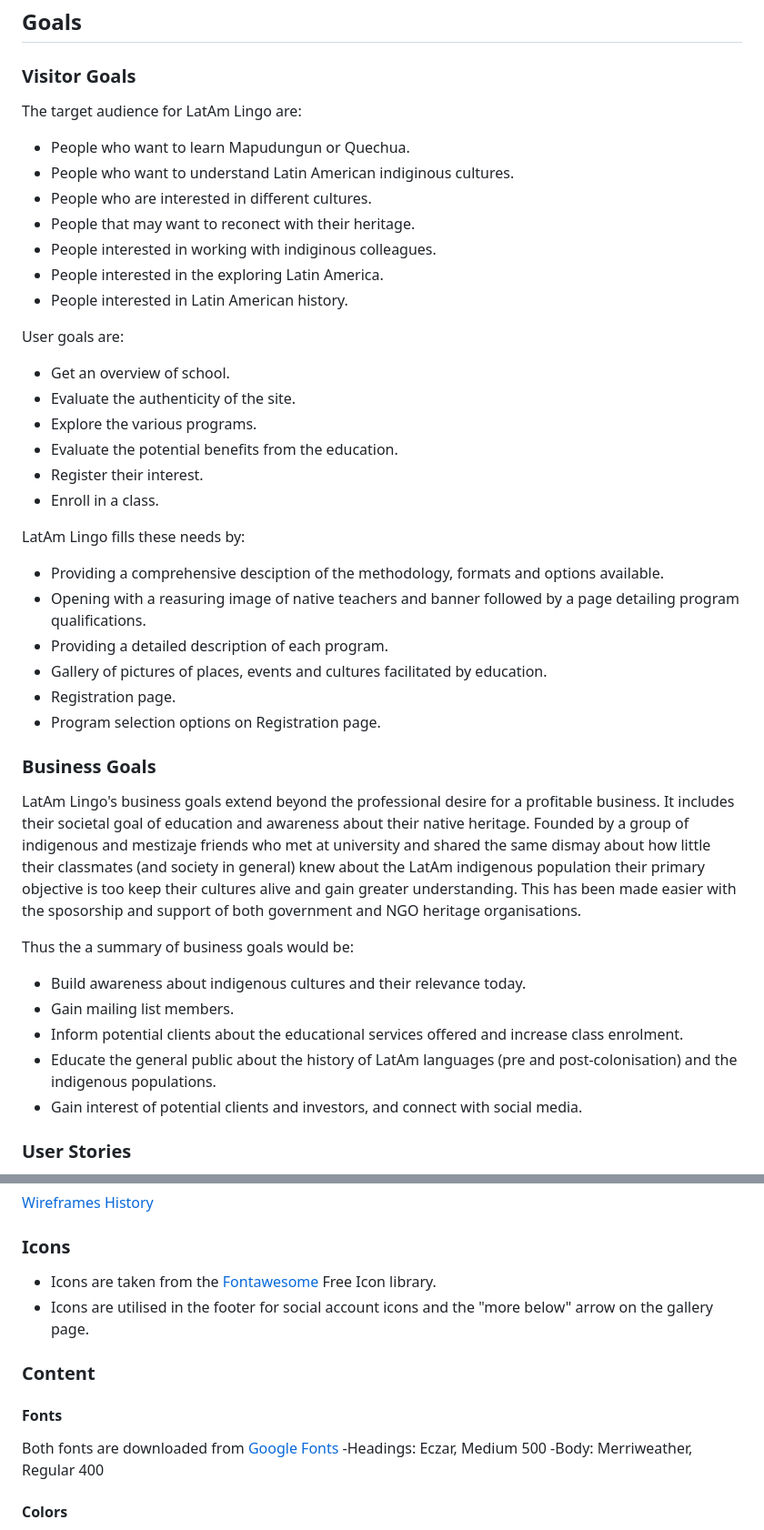
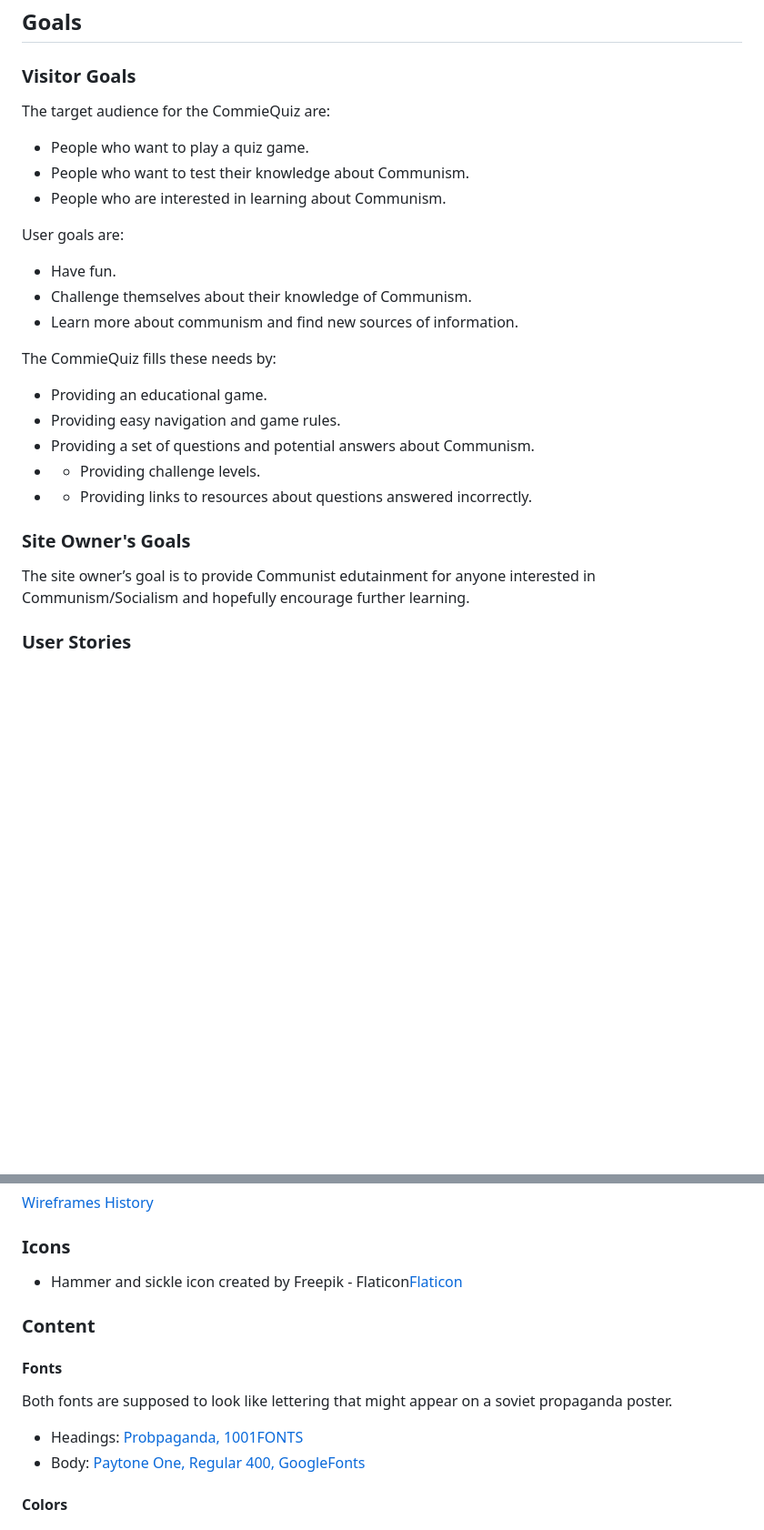
Before and after one commit to Richard5P/CommieQuiz-V1, a Markdown page: README.md, 2 parts joined by grey strips. Shown at 91% size. GitHub-like rendering; blank space fills up the shorter version.

Commit message:
docs: Update README with intro sections

```diff
--- a/README.md
+++ b/README.md
@@ -114,40 +114,26 @@ Rules of the game:
 ## Goals
 ### Visitor Goals
 
-The target audience for LatAm Lingo are:
-- People who want to learn Mapudungun or Quechua.
-- People who want to understand Latin American indiginous cultures.
-- People who are interested in different cultures.
-- People that may want to reconect with their heritage.
-- People interested in working with indiginous colleagues.
-- People interested in the exploring Latin America.
-- People interested in Latin American history.
+The target audience for the CommieQuiz are:
+- People who want to play a quiz game.
+- People who want to test their knowledge about Communism.
+- People who are interested in learning about Communism.
+
 
 User goals are:
-- Get an overview of school.
-- Evaluate the authenticity of the site.
-- Explore the various programs.
-- Evaluate the potential benefits from the education.
-- Register their interest.
-- Enroll in a class.
+- Have fun.
+- Challenge themselves about their knowledge of Communism.
+- Learn more about communism and find new sources of information.
 
-LatAm Lingo fills these needs by:
-- Providing a comprehensive desciption of the methodology, formats and options available.
-- Opening with a reasuring image of native teachers and banner followed by a page detailing program qualifications.
-- Providing a detailed description of each program.
-- Gallery of pictures of places, events and cultures facilitated by education.
-- Registration page.
-- Program selection options on Registration page.
+The CommieQuiz fills these needs by:
+- Providing an educational game.
+- Providing easy navigation and game rules.
+- Providing a set of questions and potential answers about Communism.
+- - Providing challenge levels.
+- - Providing links to resources about questions answered incorrectly.
 
-### Business Goals
-LatAm Lingo's business goals extend beyond the professional desire for a profitable business. It includes their societal goal of education and awareness about their native heritage. Founded by a group of indigenous and mestizaje friends who met at university and shared the same dismay about how little their classmates (and society in general) knew about the LatAm indigenous population their primary objective is too keep their cultures alive and gain greater understanding. This has been made easier with the sposorship and support of both government and NGO heritage organisations.
-
-Thus the a summary of business goals would be:
-- Build awareness about indigenous cultures and their relevance today.
-- Gain mailing list members.
-- Inform potential clients about the educational services offered and increase class enrolment.
-- Educate the general public about the history of LatAm languages (pre and post-colonisation) and the indigenous populations.
-- Gain interest of potential clients and investors, and connect with social media.
+### Site Owner's Goals
+The site owner’s goal is to provide Communist edutainment for anyone interested in Communism/Socialism and hopefully encourage further learning.
 
 ### User Stories
 
@@ -169,15 +155,14 @@ Thus the a summary of business goals would be:
 [Wireframes History](https://drive.google.com/drive/folders/1MC90lZssd6aURDya1wHe3fbtSQ6kODsg?usp=share_link)
 
 ### Icons
-- Icons are taken from the [Fontawesome](https://fontawesome.com/) Free Icon library.
-- Icons are utilised in the footer for social account icons and the "more below" arrow on the gallery page.
+- Hammer and sickle icon created by Freepik - Flaticon[Flaticon](https://www.flaticon.com/free-icons/hammer-and-sickle)
 
 ### Content
 
 #### Fonts
-Both fonts are downloaded from [Google Fonts](https://fonts.google.com)
--Headings: Eczar, Medium 500
--Body: Merriweather, Regular 400
+Both fonts are supposed to look like lettering that might appear on a soviet propaganda poster.
+- Headings: [Probpaganda, 1001FONTS](https://www.1001fonts.com/propaganda-font.html)
+- Body: [Paytone One, Regular 400, GoogleFonts](https://fonts.google.com/specimen/Paytone+One?query=pay)
 
 #### Colors
 Color base was chosen from a red on in hero image using eyedropper.org. Red is generally associated with Communism and the various shades generated by colormind.io provided a range of options. I then decided on simple set of complementary and contrasting colors. The final selection was chosen using contrast-grid.eightshapes.com for WCAG 2.0 contrast grading as shown below:
```
Also changed, not shown: other parts of README.md (+6 -6 lines).
